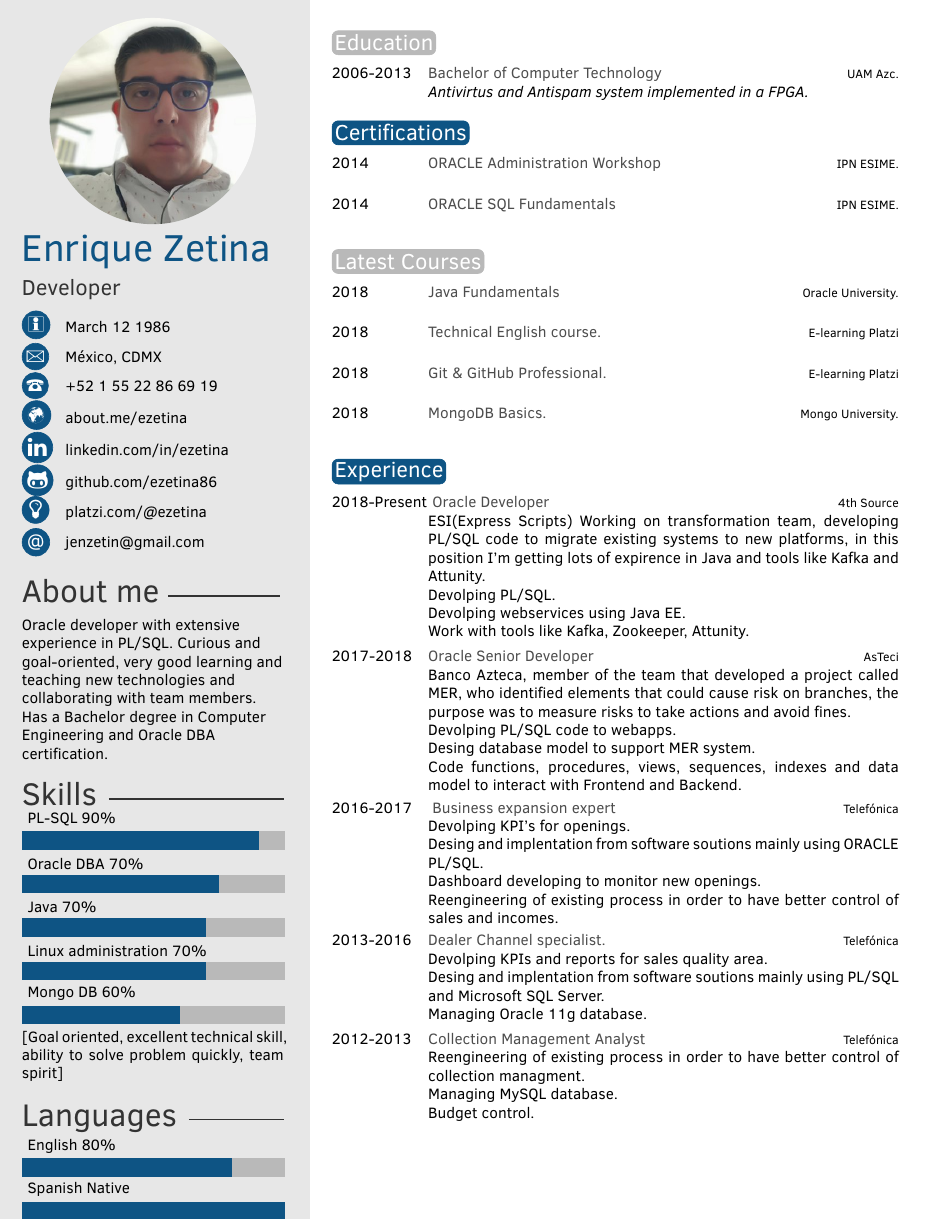
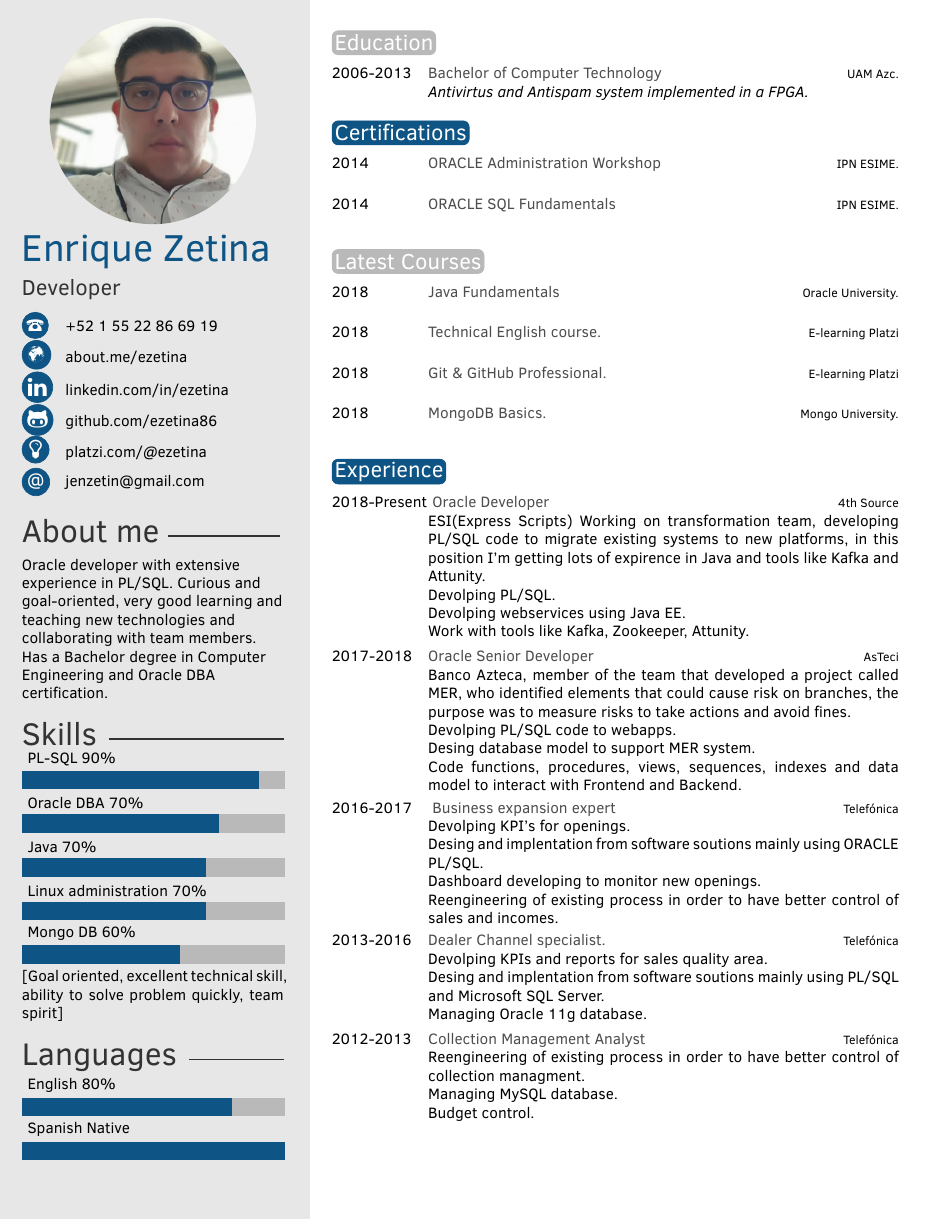
Before and after one commit to ezetina86/Resume, a LaTeX CV (2018/CV_Enrique_Zetina_Moya_ENG.tex, which reads 2018/twentysecondcv_eng.cls): the whole page. Compiled offline with pdfLaTeX.

Commit message:
Deleting Adress and City

```diff
--- a/2018/CV_Enrique_Zetina_Moya_ENG.tex
+++ b/2018/CV_Enrique_Zetina_Moya_ENG.tex
@@ -32,8 +32,8 @@
 
 \cvname{Enrique Zetina} % Your name
 \cvjobtitle{Developer} % Job title/career
-\cvdate{March 12 1986} % Date of birth
-\cvaddress{M\'exico, CDMX}
+%\cvdate{March 12 1986} % Date of birth
+%\cvaddress{M\'exico, CDMX}
 \cvmail{jenzetin@gmail.com} % Email address
 % Short address/location, use \newline if more than 1 line is required
 \cvnumberphone{+52 1 55 22 86 69 19} % Phone number
--- a/2018/twentysecondcv_eng.cls
+++ b/2018/twentysecondcv_eng.cls
@@ -68,10 +68,10 @@
 }
 
 % Define custom commands for CV info
-\newcommand{\cvdate}[1]{\renewcommand{\cvdate}{#1}}
+%\newcommand{\cvdate}[1]{\renewcommand{\cvdate}{#1}}
 \newcommand{\cvmail}[1]{\renewcommand{\cvmail}{#1}}
 \newcommand{\cvnumberphone}[1]{\renewcommand{\cvnumberphone}{#1}}
-\newcommand{\cvaddress}[1]{\renewcommand{\cvaddress}{#1}}
+%newcommand{\cvaddress}[1]{\renewcommand{\cvaddress}{#1}}
 \newcommand{\cvsite}[1]{\renewcommand{\cvsite}{#1}}
 \newcommand{\cvlinkedin}[1]{\renewcommand{\cvlinkedin}{#1}}
 \newcommand{\cvgithub}[1]{\renewcommand{\cvgithub}{#1}}
@@ -169,8 +169,8 @@
 
 		\renewcommand{\arraystretch}{1.6}
 		\begin{tabular}{p{0.5cm} @{\hskip 0.5cm}p{5cm}}
-			\ifthenelse{\equal{\cvdate}{}}{}{\textsc{\Large\icon{\Info}} & \cvdate\\}
-			\ifthenelse{\equal{\cvaddress}{}}{}{\textsc{\Large\icon{\Letter}} & \cvaddress\\}
+			%\ifthenelse{\equal{\cvdate}{}}{}{\textsc{\Large\icon{\Info}} & \cvdate\\}
+			%\ifthenelse{\equal{\cvaddress}{}}{}{\textsc{\Large\icon{\Letter}} & \cvaddress\\}
 			\ifthenelse{\equal{\cvnumberphone}{}}{}{\textsc{\Large\icon{\Telefon}} & \cvnumberphone\\}
 			\ifthenelse{\equal{\cvsite}{}}{}{\textsc{\Large\icon{\Mundus}} & \cvsite\\}
 			\ifthenelse{\equal{\cvlinkedin}{}}{}{\textsc{\Large\icon{\faLinkedin}} & \cvlinkedin\\}
```
Also changed, not shown: 2018/CV_Enrique_Zetina_Moya_ENG.pdf.
